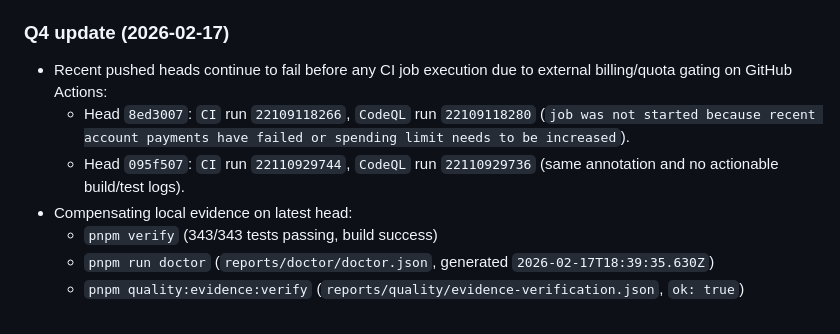
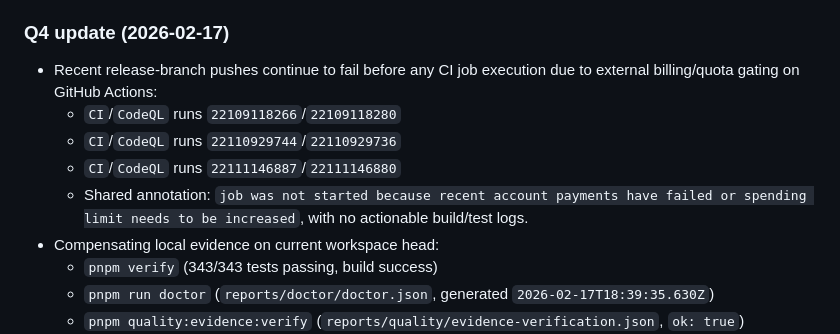
Before and after one commit to jlov7/runwright, a Markdown page: QUESTIONS.md, the part around the change. Drawn GitHub-style.

Commit message:
docs(ci): normalize RG-007 evidence to repeated-run billing failures
Use recent-run evidence sets for CI exception tracking to avoid brittle single-head references.

Co-Authored-By: Claude <noreply@anthropic.com>

```diff
--- a/QUESTIONS.md
+++ b/QUESTIONS.md
@@ -31,10 +31,12 @@
 - Status: Resolved
 
 ### Q4 update (2026-02-17)
-- Recent pushed heads continue to fail before any CI job execution due to external billing/quota gating on GitHub Actions:
-  - Head `8ed3007`: `CI` run `22109118266`, `CodeQL` run `22109118280` (`job was not started because recent account payments have failed or spending limit needs to be increased`).
-  - Head `095f507`: `CI` run `22110929744`, `CodeQL` run `22110929736` (same annotation and no actionable build/test logs).
-- Compensating local evidence on latest head:
+- Recent release-branch pushes continue to fail before any CI job execution due to external billing/quota gating on GitHub Actions:
+  - `CI`/`CodeQL` runs `22109118266`/`22109118280`
+  - `CI`/`CodeQL` runs `22110929744`/`22110929736`
+  - `CI`/`CodeQL` runs `22111146887`/`22111146880`
+  - Shared annotation: `job was not started because recent account payments have failed or spending limit needs to be increased`, with no actionable build/test logs.
+- Compensating local evidence on current workspace head:
   - `pnpm verify` (343/343 tests passing, build success)
   - `pnpm run doctor` (`reports/doctor/doctor.json`, generated `2026-02-17T18:39:35.630Z`)
   - `pnpm quality:evidence:verify` (`reports/quality/evidence-verification.json`, `ok: true`)
```
Also changed, not shown: GAPS.md (+2 -2 lines), RELEASE_CHECKLIST.md (+1 -1 lines).
